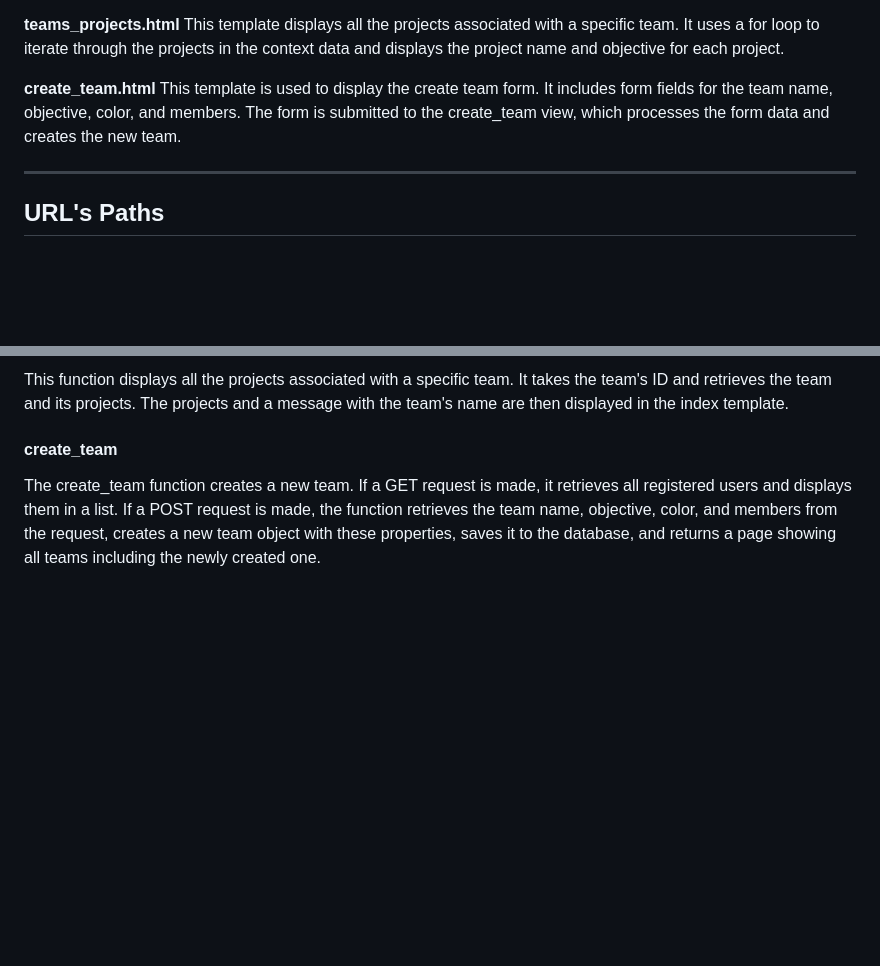
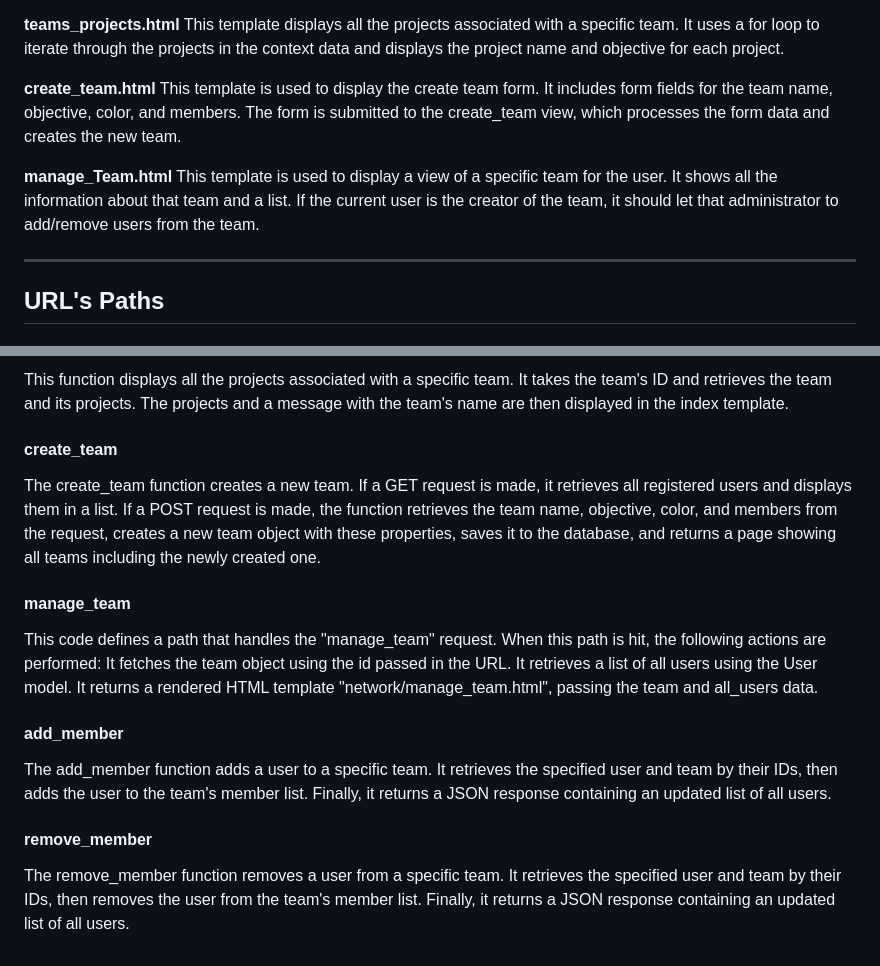
Before and after one commit to lucasnegri/Project-Management-Website, a Markdown page: README.md, 2 parts joined by grey strips. GitHub-like rendering; blank space fills up the shorter version.

```diff
--- a/README.md
+++ b/README.md
@@ -69,6 +69,9 @@ This template displays all the projects associated with a specific team. It uses
 **create_team.html**
 This template is used to display the create team form. It includes form fields for the team name, objective, color, and members. The form is submitted to the create_team view, which processes the form data and creates the new team.
 
+**manage_Team.html**
+This template is used to display a view of a specific team for the user. It shows all the information about that team and a list. If the current user is the creator of the team, it should let that administrator to add/remove users from the team.
+
 
 ***
 
@@ -115,3 +118,12 @@ This function displays all the projects associated with a specific team. It take
 
 #### create_team
 The create_team function creates a new team. If a GET request is made, it retrieves all registered users and displays them in a list. If a POST request is made, the function retrieves the team name, objective, color, and members from the request, creates a new team object with these properties, saves it to the database, and returns a page showing all teams including the newly created one.
+
+#### manage_team
+This code defines a path that handles the "manage_team" request. When this path is hit, the following actions are performed: It fetches the team object using the id passed in the URL. It retrieves a list of all users using the User model. It returns a rendered HTML template "network/manage_team.html", passing the team and all_users data.
+
+#### add_member
+The add_member function adds a user to a specific team. It retrieves the specified user and team by their IDs, then adds the user to the team's member list. Finally, it returns a JSON response containing an updated list of all users.
+
+#### remove_member
+The remove_member function removes a user from a specific team. It retrieves the specified user and team by their IDs, then removes the user from the team's member list. Finally, it returns a JSON response containing an updated list of all users.
```
